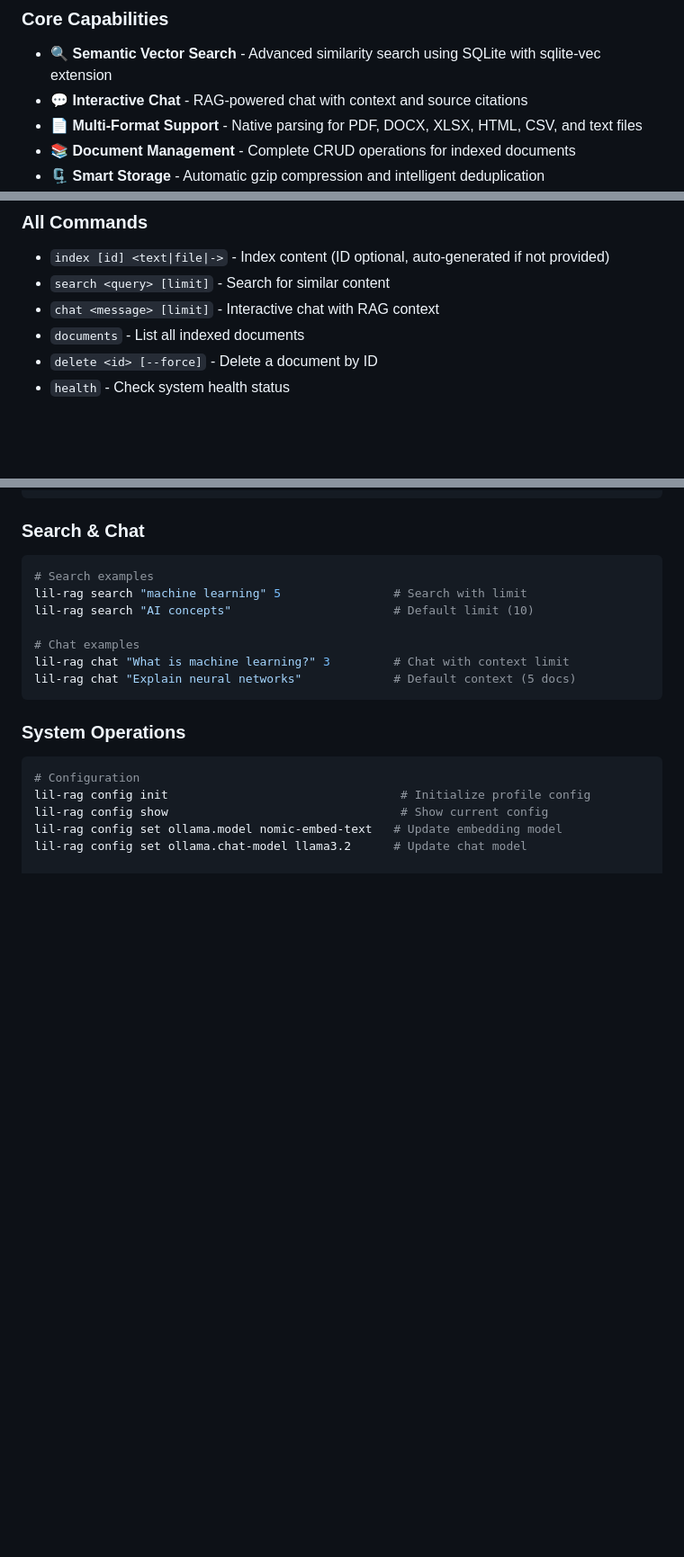
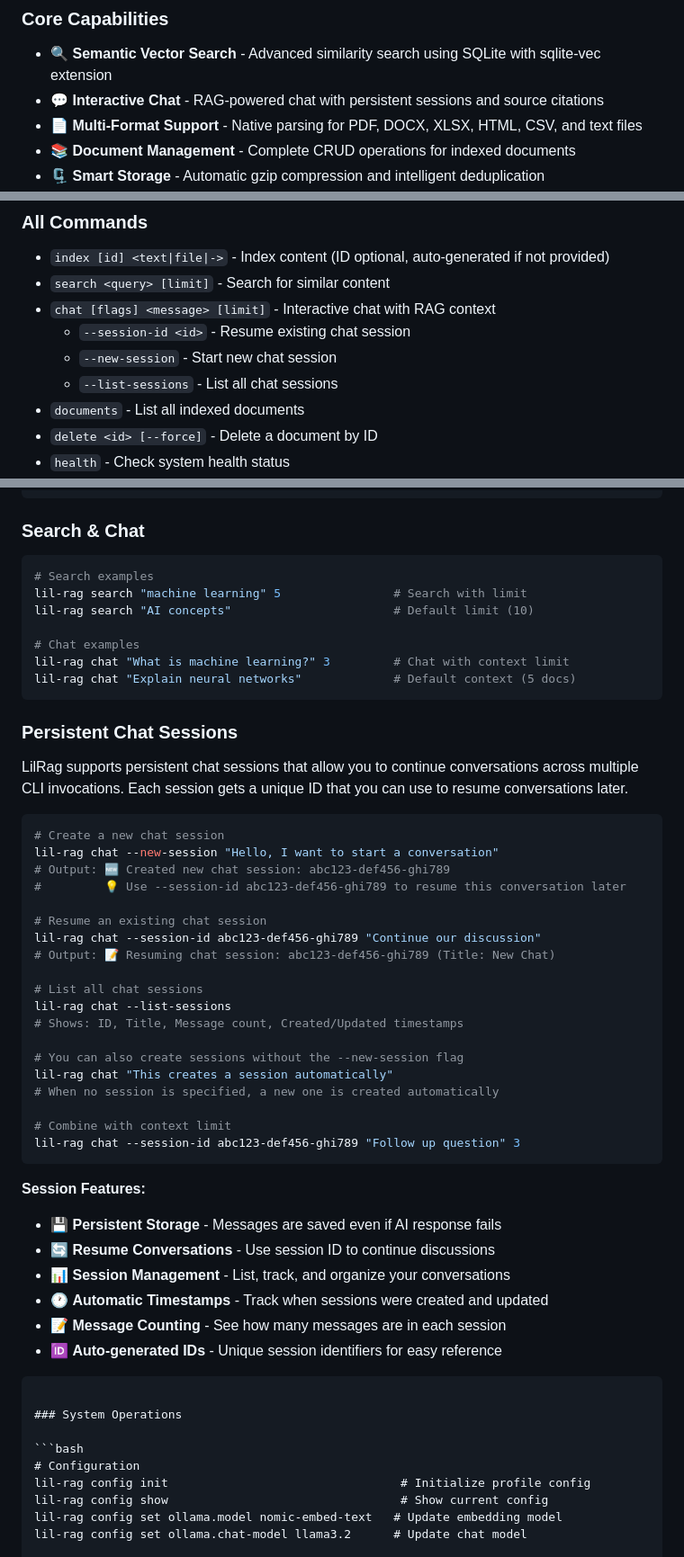
Before and after one commit to streed/lil-rag, a Markdown page: README.md, 3 parts joined by grey strips. Shown at 90% size. Drawn GitHub-style; blank space fills up the shorter version.

Commit message:
Complete persistent CLI chat sessions with documentation and tests
Co-authored-by: streed <805140+streed@users.noreply.github.com>

````diff
--- a/README.md
+++ b/README.md
@@ -10,7 +10,7 @@ A simple yet powerful RAG (Retrieval Augmented Generation) system built with Go,
 
 ### Core Capabilities
 - 🔍 **Semantic Vector Search** - Advanced similarity search using SQLite with sqlite-vec extension
-- 💬 **Interactive Chat** - RAG-powered chat with context and source citations
+- 💬 **Interactive Chat** - RAG-powered chat with persistent sessions and source citations
 - 📄 **Multi-Format Support** - Native parsing for PDF, DOCX, XLSX, HTML, CSV, and text files
 - 📚 **Document Management** - Complete CRUD operations for indexed documents
 - 🗜️ **Smart Storage** - Automatic gzip compression and intelligent deduplication
@@ -184,7 +184,10 @@ Found 2 results:
 
 - `index [id] <text|file|->` - Index content (ID optional, auto-generated if not provided)
 - `search <query> [limit]` - Search for similar content
-- `chat <message> [limit]` - Interactive chat with RAG context
+- `chat [flags] <message> [limit]` - Interactive chat with RAG context
+  - `--session-id <id>` - Resume existing chat session
+  - `--new-session` - Start new chat session
+  - `--list-sessions` - List all chat sessions
 - `documents` - List all indexed documents
 - `delete <id> [--force]` - Delete a document by ID
 - `health` - Check system health status
@@ -221,6 +224,41 @@ lil-rag search "AI concepts"                       # Default limit (10)
 # Chat examples
 lil-rag chat "What is machine learning?" 3         # Chat with context limit
 lil-rag chat "Explain neural networks"             # Default context (5 docs)
+```
+
+### Persistent Chat Sessions
+
+LilRag supports persistent chat sessions that allow you to continue conversations across multiple CLI invocations. Each session gets a unique ID that you can use to resume conversations later.
+
+```bash
+# Create a new chat session
+lil-rag chat --new-session "Hello, I want to start a conversation"
+# Output: 🆕 Created new chat session: abc123-def456-ghi789
+#         💡 Use --session-id abc123-def456-ghi789 to resume this conversation later
+
+# Resume an existing chat session
+lil-rag chat --session-id abc123-def456-ghi789 "Continue our discussion"
+# Output: 📝 Resuming chat session: abc123-def456-ghi789 (Title: New Chat)
+
+# List all chat sessions
+lil-rag chat --list-sessions
+# Shows: ID, Title, Message count, Created/Updated timestamps
+
+# You can also create sessions without the --new-session flag
+lil-rag chat "This creates a session automatically"
+# When no session is specified, a new one is created automatically
+
+# Combine with context limit
+lil-rag chat --session-id abc123-def456-ghi789 "Follow up question" 3
+```
+
+**Session Features:**
+- 💾 **Persistent Storage** - Messages are saved even if AI response fails
+- 🔄 **Resume Conversations** - Use session ID to continue discussions
+- 📊 **Session Management** - List, track, and organize your conversations
+- 🕐 **Automatic Timestamps** - Track when sessions were created and updated
+- 📝 **Message Counting** - See how many messages are in each session
+- 🆔 **Auto-generated IDs** - Unique session identifiers for easy reference
 ```
 
 ### System Operations
````
